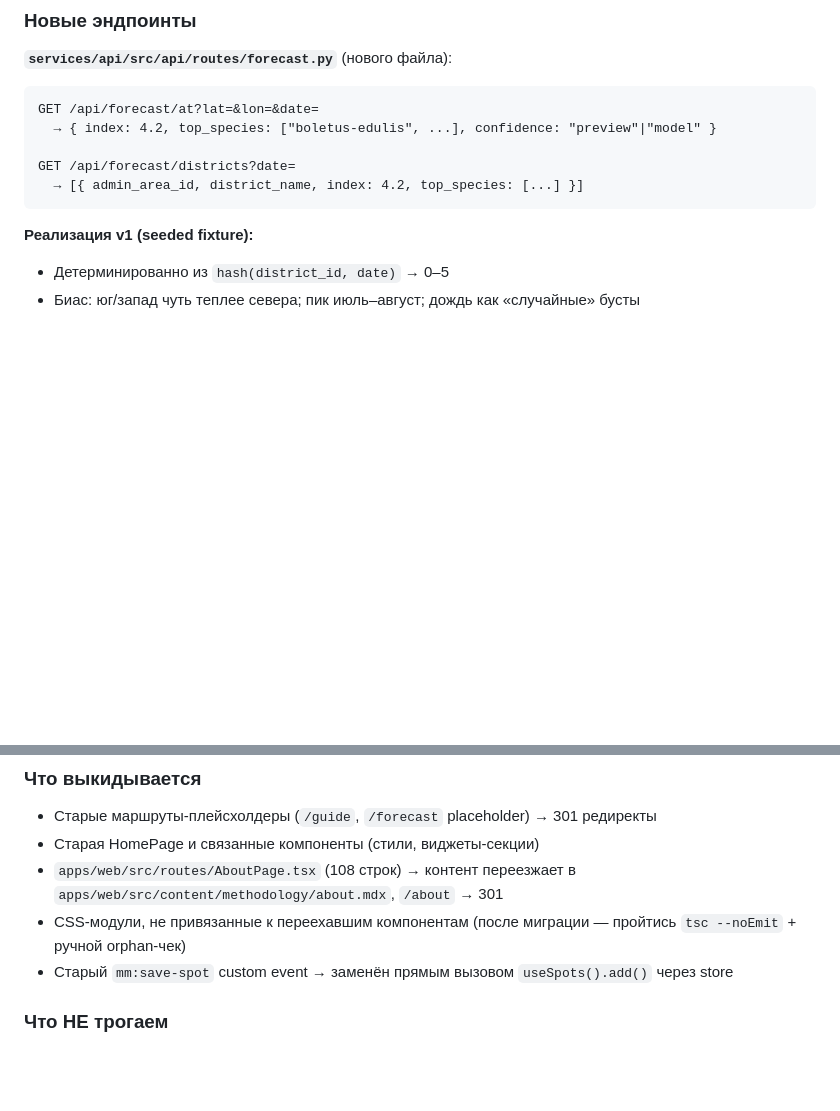
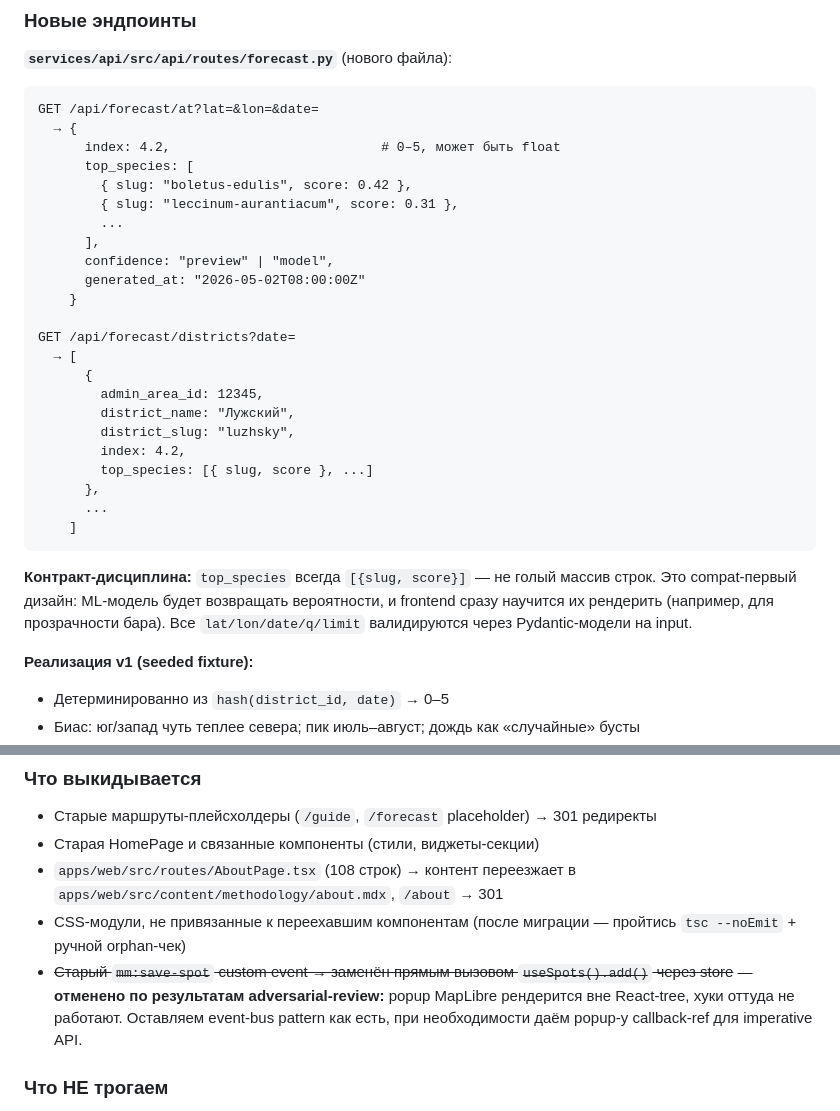
Before and after one commit to yungkocherov/mushroom_map, a Markdown page: docs/redesign-2026-04.md, 2 parts joined by grey strips. Drawn GitHub-style; blank space fills up the shorter version.

Commit message:
Spec: adversarial-review fixes — keep mm:save-spot event-bus, richer top_species shape
C2: removing the event-bus would break popup→React communication
(MapLibre popup DOM lives outside React tree, hooks won't work).
W4: top_species contract refined to [{slug, score}] from day one,
so ML-model arrival doesn't require breaking the API.

Other adversarial findings (timeline split, deps staging, district
accent palette generation, input validation) handled in code, not
spec changes.

Co-Authored-By: Claude Opus 4.7 (1M context) <noreply@anthropic.com>

````diff
--- a/docs/redesign-2026-04.md
+++ b/docs/redesign-2026-04.md
@@ -297,11 +297,31 @@ Viewport baseline: 390px (iPhone 13/14/15).
 
 ```
 GET /api/forecast/at?lat=&lon=&date=
-  → { index: 4.2, top_species: ["boletus-edulis", ...], confidence: "preview"|"model" }
+  → {
+      index: 4.2,                           # 0–5, может быть float
+      top_species: [
+        { slug: "boletus-edulis", score: 0.42 },
+        { slug: "leccinum-aurantiacum", score: 0.31 },
+        ...
+      ],
+      confidence: "preview" | "model",
+      generated_at: "2026-05-02T08:00:00Z"
+    }
 
 GET /api/forecast/districts?date=
-  → [{ admin_area_id, district_name, index: 4.2, top_species: [...] }]
+  → [
+      {
+        admin_area_id: 12345,
+        district_name: "Лужский",
+        district_slug: "luzhsky",
+        index: 4.2,
+        top_species: [{ slug, score }, ...]
+      },
+      ...
+    ]
 ```
+
+**Контракт-дисциплина:** `top_species` всегда `[{slug, score}]` — не голый массив строк. Это compat-первый дизайн: ML-модель будет возвращать вероятности, и frontend сразу научится их рендерить (например, для прозрачности бара). Все `lat/lon/date/q/limit` валидируются через Pydantic-модели на input.
 
 **Реализация v1 (seeded fixture):**
 - Детерминированно из `hash(district_id, date)` → 0–5
@@ -370,7 +390,7 @@ GET /api/places/search?q=&limit=10
 - Старая HomePage и связанные компоненты (стили, виджеты-секции)
 - `apps/web/src/routes/AboutPage.tsx` (108 строк) → контент переезжает в `apps/web/src/content/methodology/about.mdx`, `/about` → 301
 - CSS-модули, не привязанные к переехавшим компонентам (после миграции — пройтись `tsc --noEmit` + ручной orphan-чек)
-- Старый `mm:save-spot` custom event → заменён прямым вызовом `useSpots().add()` через store
+- ~~Старый `mm:save-spot` custom event → заменён прямым вызовом `useSpots().add()` через store~~ — **отменено по результатам adversarial-review:** popup MapLibre рендерится вне React-tree, хуки оттуда не работают. Оставляем event-bus pattern как есть, при необходимости даём popup-у callback-ref для imperative API.
 
 ### Что НЕ трогаем
 
````
